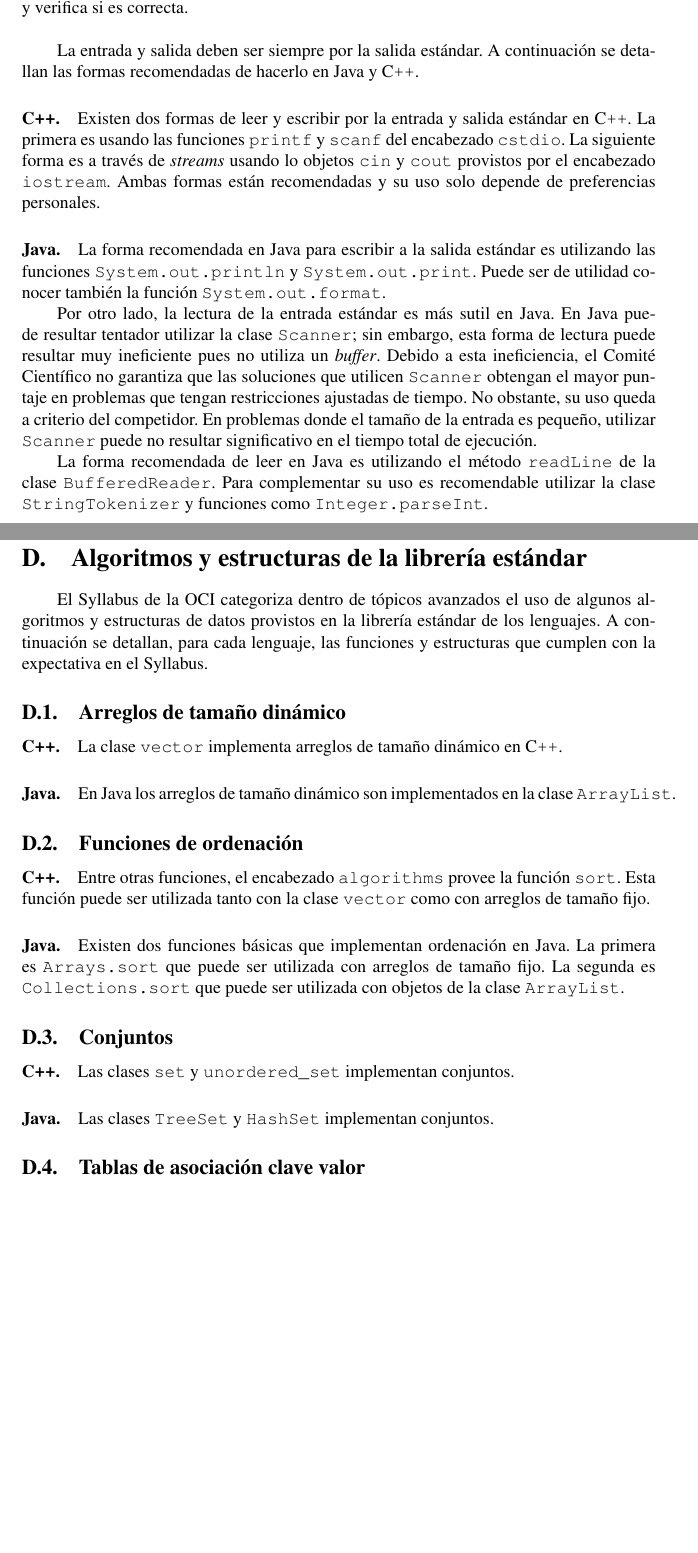
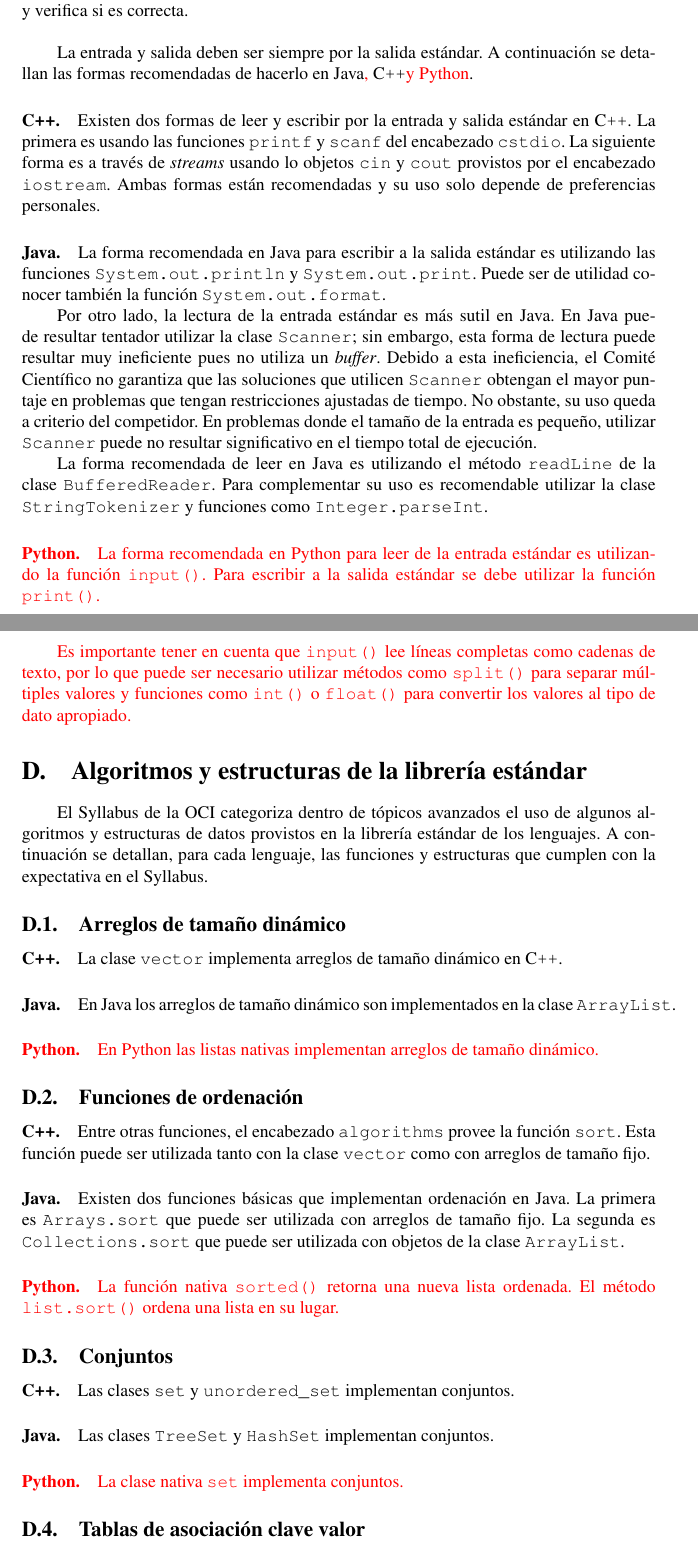
Before and after one commit to OCIoficial/syllabus, a LaTeX document (oci-syllabus.tex, which reads appendices/io.tex, appendices/standar-library.tex): two parts of pages 10 and 11 of 11 before the commit and two parts of pages 10 and 11 of 12 after it, joined at a grey line, cut so that both start at the same text, the shorter picture padded with empty space. Compiled offline with pdfLaTeX.

Commit message:
Update syllabus to OCI 2026 with Python as official language
Agent-Logs-Url: https://github.com/OCIoficial/syllabus/sessions/c090233e-91d2-4d18-8a43-51ac53029e3f

Co-authored-by: nilehmann <2400776+nilehmann@users.noreply.github.com>

```diff
--- a/appendices/io.tex
+++ b/appendices/io.tex
@@ -26,7 +26,7 @@ Un verificador es un programa que lee la respuesta producida por una solución y
 verifica si es correcta.\\
 
 La entrada y salida deben ser siempre por la salida estándar.
-A continuación se detallan las formas recomendadas de hacerlo en \java y \cpp.
+A continuación se detallan las formas recomendadas de hacerlo en \java{\new,} \cpp {\new y \python}.
 \paragraph{\cpp.} Existen dos formas de leer y escribir por la entrada y salida
   estándar en \cpp.
   La primera es usando las funciones \code{printf} y \code{scanf} del encabezado
@@ -53,6 +53,17 @@ A continuación se detallan las formas recomendadas de hacerlo en \java y \cpp.
   Para complementar su uso es recomendable utilizar la clase
   \code{StringTokenizer} y funciones como \code{Integer.parseInt}.
 
+\paragraph{\python.} {\new
+  La forma recomendada en \python para leer de la entrada estándar es
+  utilizando la función \code{input()}.
+  Para escribir a la salida estándar se debe utilizar la función \code{print()}.
+
+  Es importante tener en cuenta que \code{input()} lee líneas completas como
+  cadenas de texto, por lo que puede ser necesario utilizar métodos como
+  \code{split()} para separar múltiples valores y funciones como \code{int()}
+  o \code{float()} para convertir los valores al tipo de dato apropiado.
+}
+
 %%% Local Variables:
 %%% mode: latex
 %%% TeX-master: "../oci-syllabus"
--- a/appendices/standar-library.tex
+++ b/appendices/standar-library.tex
@@ -10,6 +10,8 @@ cumplen con la expectativa en el Syllabus.
   \cpp.
 \paragraph{\java.} En \java los arreglos de tamaño dinámico son implementados en la
   clase \code{ArrayList}.
+\paragraph{\python.} {\new En \python las listas nativas implementan arreglos de
+  tamaño dinámico.}
 
 \subsection{Funciones de ordenación}
 \label{tech-sort-functions}
@@ -23,6 +25,9 @@ cumplen con la expectativa en el Syllabus.
   tamaño fijo.
   La segunda es \code{Collections.sort} que puede ser utilizada con objetos de
   la clase \code{ArrayList}.
+\paragraph{\python.} {\new La función nativa \code{sorted()} retorna una nueva
+  lista ordenada.
+  El método \code{list.sort()} ordena una lista en su lugar.}
 
 \subsection{Conjuntos}
 \label{tech-set}
@@ -30,6 +35,7 @@ cumplen con la expectativa en el Syllabus.
   conjuntos.
 \paragraph{\java.} Las clases \code{TreeSet} y \code{HashSet} implementan
   conjuntos.
+\paragraph{\python.} {\new La clase nativa \code{set} implementa conjuntos.}
 
 \subsection{Tablas de asociación clave valor}
 \label{tech-map}
```
Also changed, not shown: appendices/lenguajes.tex (+9 -10 lines), oci-syllabus.tex (+1 -1 lines), appendices/standar-library.tex (4 more changed lines).
